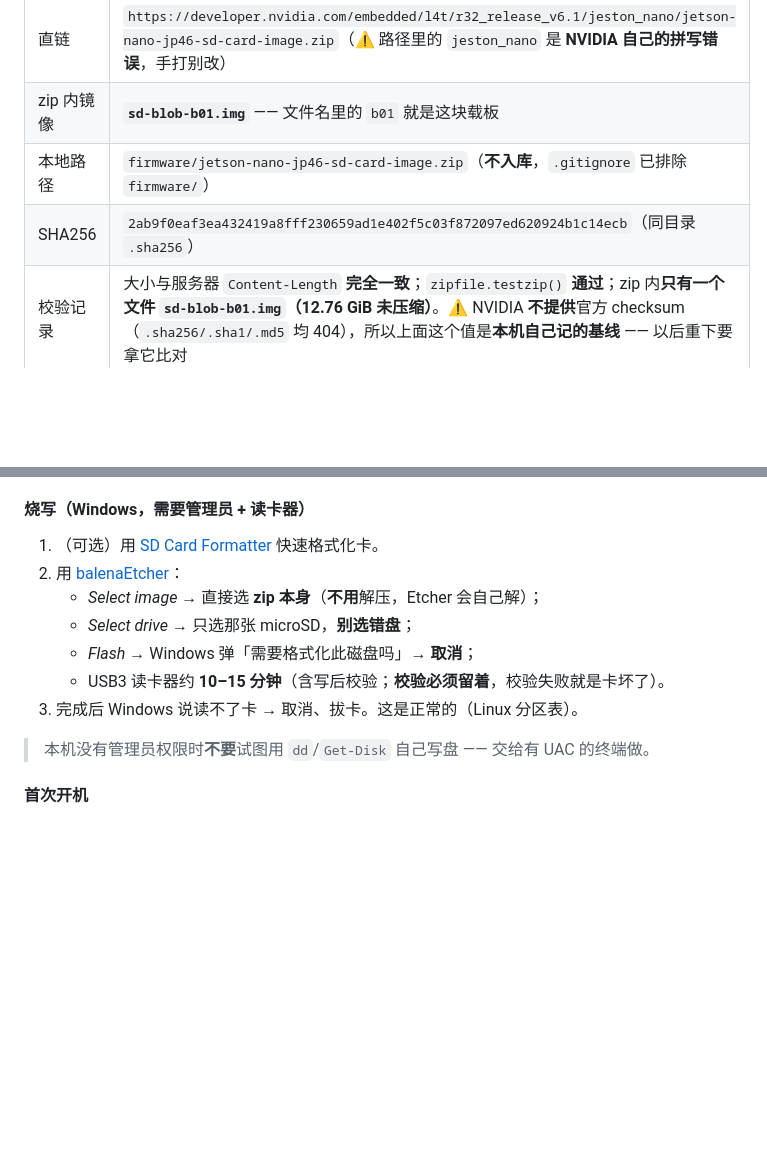
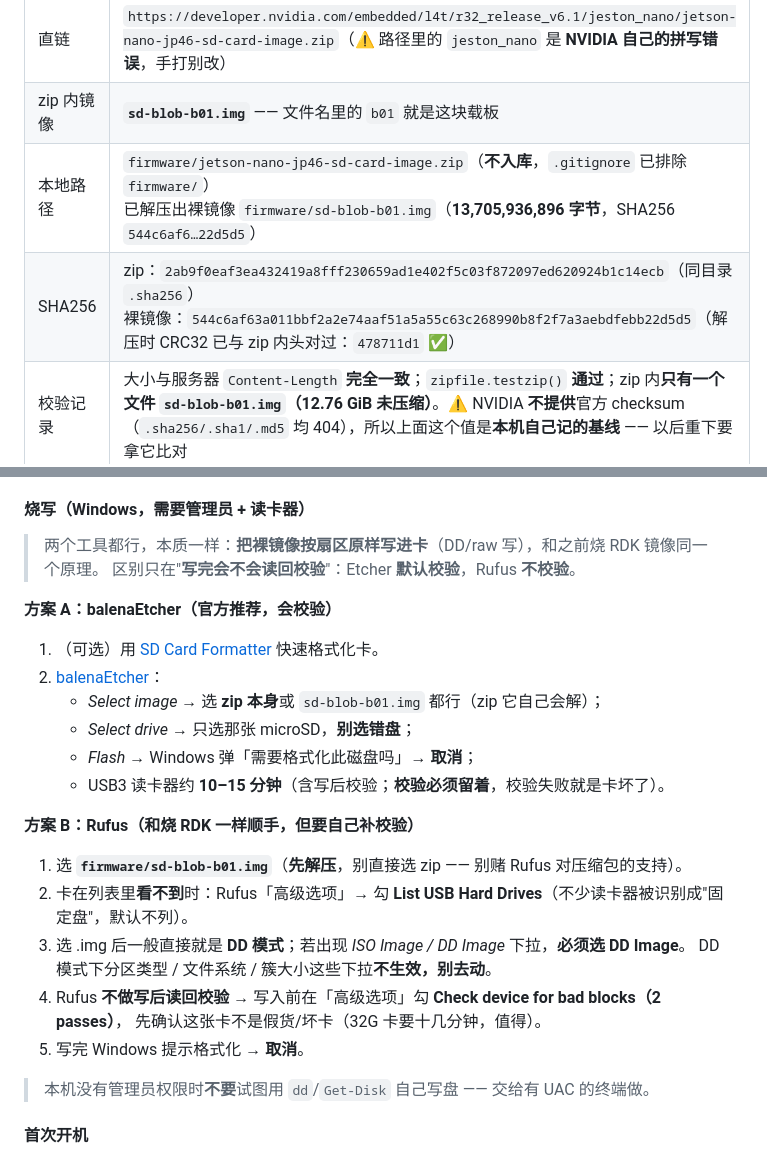
Before and after one commit to ethan123-zhang/edge-guard-ai, a Markdown page: docs/04-部署与运维.md, 2 parts joined by grey strips. GitHub-like rendering; blank space fills up the shorter version.

Commit message:
docs(jetson): 补 Rufus 烧写路线 + 解压裸镜像 sd-blob-b01.img
- 解压 firmware/sd-blob-b01.img（13,705,936,896 B），CRC32 与 zip 头一致
- docs/04 §2.0 烧写拆成 方案A Etcher / 方案B Rufus（DD 模式、List USB Hard Drives、bad blocks 校验）
- 会话记录补 §3.2：Etcher 会读回校验、Rufus 不会

```diff
--- a/docs/04-部署与运维.md
+++ b/docs/04-部署与运维.md
@@ -38,8 +38,8 @@
 | 官方页面 | <https://developer.nvidia.com/embedded/jetpack-sdk-46> → *Jetson Nano Developer Kits* → *Download the SD Card Image* |
 | 直链 | `https://developer.nvidia.com/embedded/l4t/r32_release_v6.1/jeston_nano/jetson-nano-jp46-sd-card-image.zip`（⚠️ 路径里的 `jeston_nano` 是 **NVIDIA 自己的拼写错误**，手打别改） |
 | zip 内镜像 | **`sd-blob-b01.img`** —— 文件名里的 `b01` 就是这块载板 |
-| 本地路径 | `firmware/jetson-nano-jp46-sd-card-image.zip`（**不入库**，`.gitignore` 已排除 `firmware/`） |
-| SHA256 | `2ab9f0eaf3ea432419a8fff230659ad1e402f5c03f872097ed620924b1c14ecb`（同目录 `.sha256`） |
+| 本地路径 | `firmware/jetson-nano-jp46-sd-card-image.zip`（**不入库**，`.gitignore` 已排除 `firmware/`）<br>已解压出裸镜像 `firmware/sd-blob-b01.img`（**13,705,936,896 字节**，SHA256 `544c6af6…22d5d5`） |
+| SHA256 | zip：`2ab9f0eaf3ea432419a8fff230659ad1e402f5c03f872097ed620924b1c14ecb`（同目录 `.sha256`）<br>裸镜像：`544c6af63a011bbf2a2e74aaf51a5a55c63c268990b8f2f7a3aebdfebb22d5d5`（解压时 CRC32 已与 zip 内头对过：`478711d1` ✅） |
 | 校验记录 | 大小与服务器 `Content-Length` **完全一致**；`zipfile.testzip()` **通过**；zip 内**只有一个文件 `sd-blob-b01.img`（12.76 GiB 未压缩）**。⚠️ NVIDIA **不提供**官方 checksum（`.sha256/.sha1/.md5` 均 404），所以上面这个值是**本机自己记的基线** —— 以后重下要拿它比对 |
 | 卡容量 | 未压缩 12.76 GiB → **至少 16G 卡**；本项目用 **32G**（首启 APP 分区选最大后约 28G 可用） |
 
@@ -61,13 +61,27 @@
 
 #### 烧写（Windows，需要管理员 + 读卡器）
 
+> 两个工具都行，本质一样：**把裸镜像按扇区原样写进卡**（DD/raw 写），和之前烧 RDK 镜像同一个原理。
+> 区别只在"**写完会不会读回校验**"：Etcher **默认校验**，Rufus **不校验**。
+
+**方案 A：balenaEtcher（官方推荐，会校验）**
+
 1. （可选）用 [SD Card Formatter](https://www.sdcard.org/downloads/formatter_4/) 快速格式化卡。
-2. 用 [balenaEtcher](https://www.balena.io/etcher)：
-   - *Select image* → 直接选 **zip 本身**（**不用**解压，Etcher 会自己解）；
+2. [balenaEtcher](https://www.balena.io/etcher)：
+   - *Select image* → 选 **zip 本身**或 `sd-blob-b01.img` 都行（zip 它自己会解）；
    - *Select drive* → 只选那张 microSD，**别选错盘**；
    - *Flash* → Windows 弹「需要格式化此磁盘吗」→ **取消**；
    - USB3 读卡器约 **10–15 分钟**（含写后校验；**校验必须留着**，校验失败就是卡坏了）。
-3. 完成后 Windows 说读不了卡 → 取消、拔卡。这是正常的（Linux 分区表）。
+
+**方案 B：Rufus（和烧 RDK 一样顺手，但要自己补校验）**
+
+1. 选 **`firmware/sd-blob-b01.img`**（**先解压**，别直接选 zip —— 别赌 Rufus 对压缩包的支持）。
+2. 卡在列表里**看不到**时：Rufus「高级选项」→ 勾 **List USB Hard Drives**（不少读卡器被识别成"固定盘"，默认不列）。
+3. 选 .img 后一般直接就是 **DD 模式**；若出现 *ISO Image / DD Image* 下拉，**必须选 DD Image**。
+   DD 模式下分区类型 / 文件系统 / 簇大小这些下拉**不生效，别去动**。
+4. Rufus **不做写后读回校验** → 写入前在「高级选项」勾 **Check device for bad blocks（2 passes）**，
+   先确认这张卡不是假货/坏卡（32G 卡要十几分钟，值得）。
+5. 写完 Windows 提示格式化 → **取消**。
 
 > 本机没有管理员权限时**不要**试图用 `dd`/`Get-Disk` 自己写盘 —— 交给有 UAC 的终端做。
 
```
Also changed, not shown: memory/session-logs/2026-10-20-Jetson B01 官方镜像.md (+18 -0 lines).
